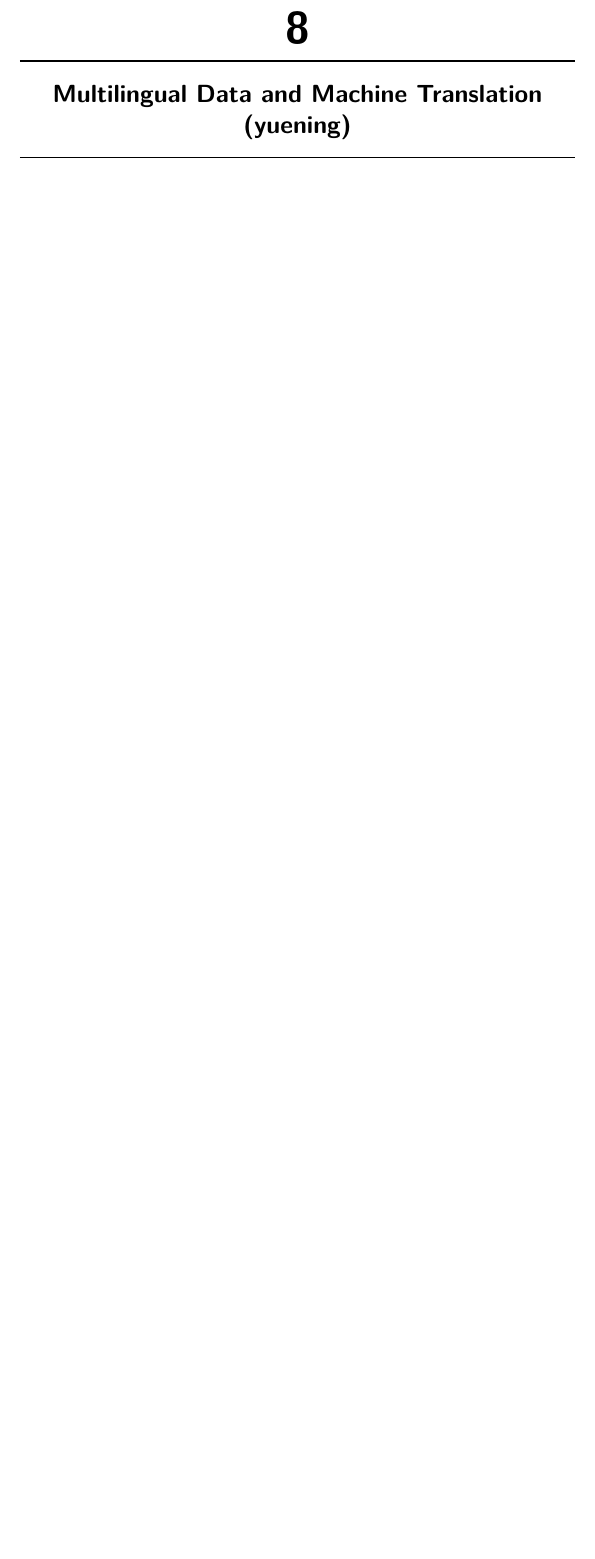
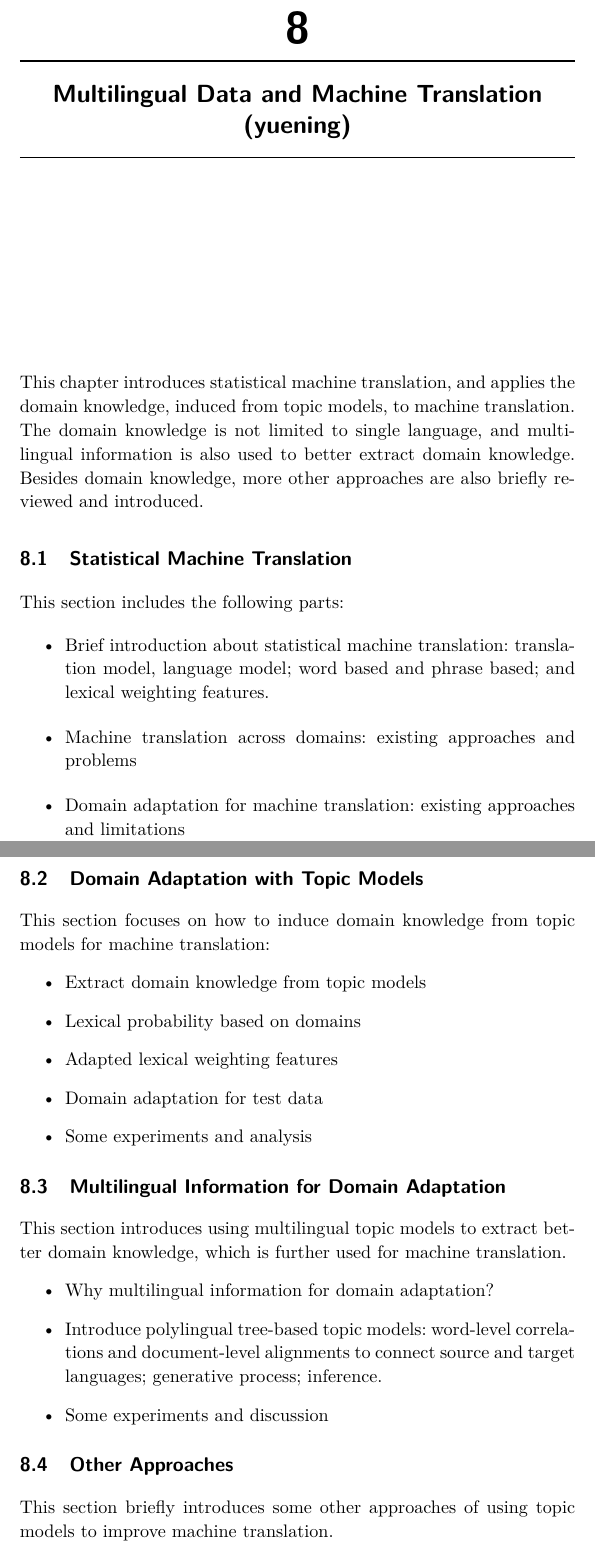
Before and after one commit to ezubaric/TM_applications_book, a LaTeX document (main.tex, which reads chapters/multi_ling.tex): part of page 15 of 33 before the commit and two parts of pages 16 and 17 of 35 after it, the two joined at a grey line, cut so that both start at the same text, the shorter picture padded with empty space. Compiled offline with pdfLaTeX.

Commit message:
ir and mt

```diff
--- a/chapters/multi_ling.tex
+++ b/chapters/multi_ling.tex
@@ -1,4 +1,38 @@
-
-
 \chapter{Multilingual Data and Machine Translation (yuening)}
 \label{ch:mt}
+
+This chapter introduces statistical machine translation, and applies the domain knowledge, induced from topic models, to machine translation. The domain knowledge is not limited to single language, and multilingual information is also used to better extract domain knowledge. Besides domain knowledge, more other approaches are also briefly reviewed and introduced.
+
+\section{Statistical Machine Translation}
+
+This section includes the following parts:
+\begin{itemize}
+\item Brief introduction about statistical machine translation: translation model, language model; word based and phrase based; and lexical weighting features.
+\item Machine translation across domains: existing approaches and problems
+\item Domain adaptation for machine translation: existing approaches and limitations
+\end{itemize}
+
+\section{Domain Adaptation with Topic Models}
+
+This section focuses on how to induce domain knowledge from topic models for machine translation:
+\begin{itemize}
+\item Extract domain knowledge from topic models
+\item Lexical probability based on domains
+\item Adapted lexical weighting features
+\item Domain adaptation for test data
+\item Some experiments and analysis
+\end{itemize}
+
+\section{Multilingual Information for Domain Adaptation}
+
+This section introduces using multilingual topic models to extract better domain knowledge, which is further used for machine translation.
+\begin{itemize}
+\item Why multilingual information for domain adaptation?
+\item Introduce polylingual tree-based topic models: word-level correlations and document-level alignments to connect source and target languages; generative process; inference.
+\item Some experiments and discussion
+\end{itemize}
+
+\section{Other Approaches}
+
+This section briefly introduces some other approaches of using topic models to improve machine translation.
+\begin{itemize}
```
Also changed, not shown: chapters/ir.tex (+36 -3 lines), main.tex (+1 -1 lines), chapters/multi_ling.tex (4 more changed lines).
